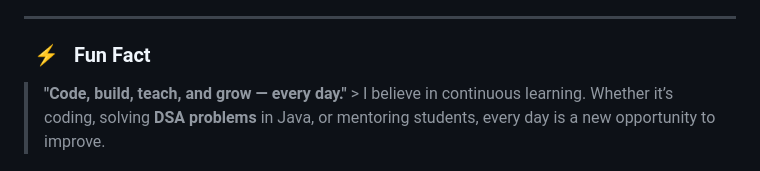
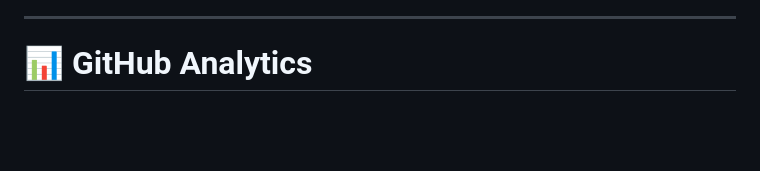
Before and after one commit to DhirajTsx/DhirajTsx, a Markdown page: README.md, the part around one of its changes. GitHub-like rendering; blank space fills up the shorter version.

```diff
--- a/README.md
+++ b/README.md
@@ -59,9 +134,6 @@ I am a passionate **Frontend Developer** with a strong focus on building **respo
 
 ---
 
-### &nbsp; ⚡ &nbsp; Fun Fact
-
-> **"Code, build, teach, and grow — every day."** >
-> I believe in continuous learning. Whether it’s coding, solving **DSA problems** in Java, or mentoring students, every day is a new opportunity to improve.
+# 📊 GitHub Analytics
 
 <div align="center">
```
Also changed, not shown: other parts of README.md (+180 -34 lines).
